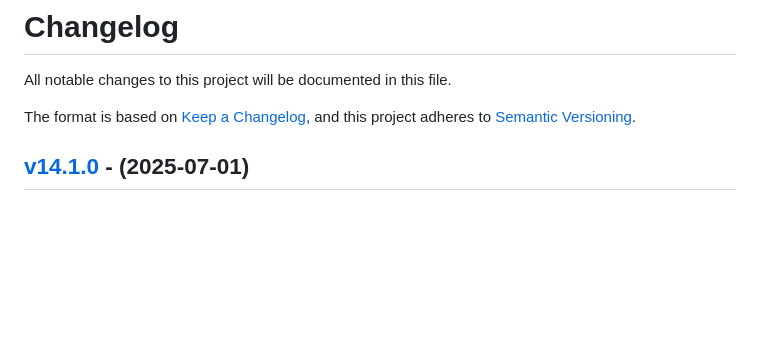
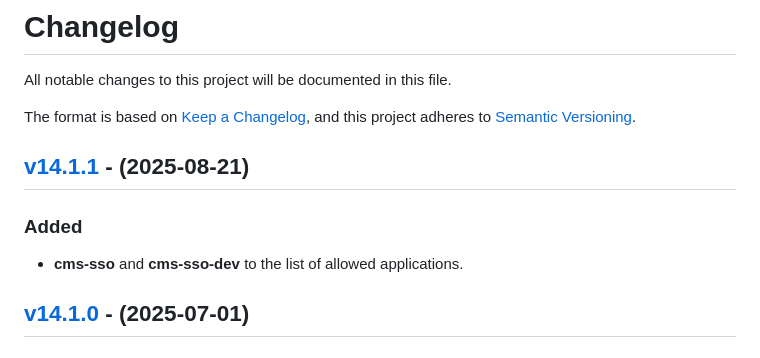
Before and after one commit to eduNEXT/eox-tenant, a Markdown page: CHANGELOG.md, the part around the change. Drawn GitHub-style; blank space fills up the shorter version.

Commit message:
chore: update changelog file

```diff
--- a/CHANGELOG.md
+++ b/CHANGELOG.md
@@ -4,6 +4,12 @@ All notable changes to this project will be documented in this file.
 
 The format is based on [Keep a Changelog](https://keepachangelog.com/en/1.0.0/),
 and this project adheres to [Semantic Versioning](https://semver.org/spec/v2.0.0.html).
+
+## [v14.1.1](https://github.com/eduNEXT/eox-tenant/compare/v14.1.0...v14.1.1) - (2025-08-21)
+
+### Added
+
+- **cms-sso** and **cms-sso-dev** to the list of allowed applications.
 
 ## [v14.1.0](https://github.com/eduNEXT/eox-tenant/compare/v14.0.0...v14.1.0) - (2025-07-01)
 
```
